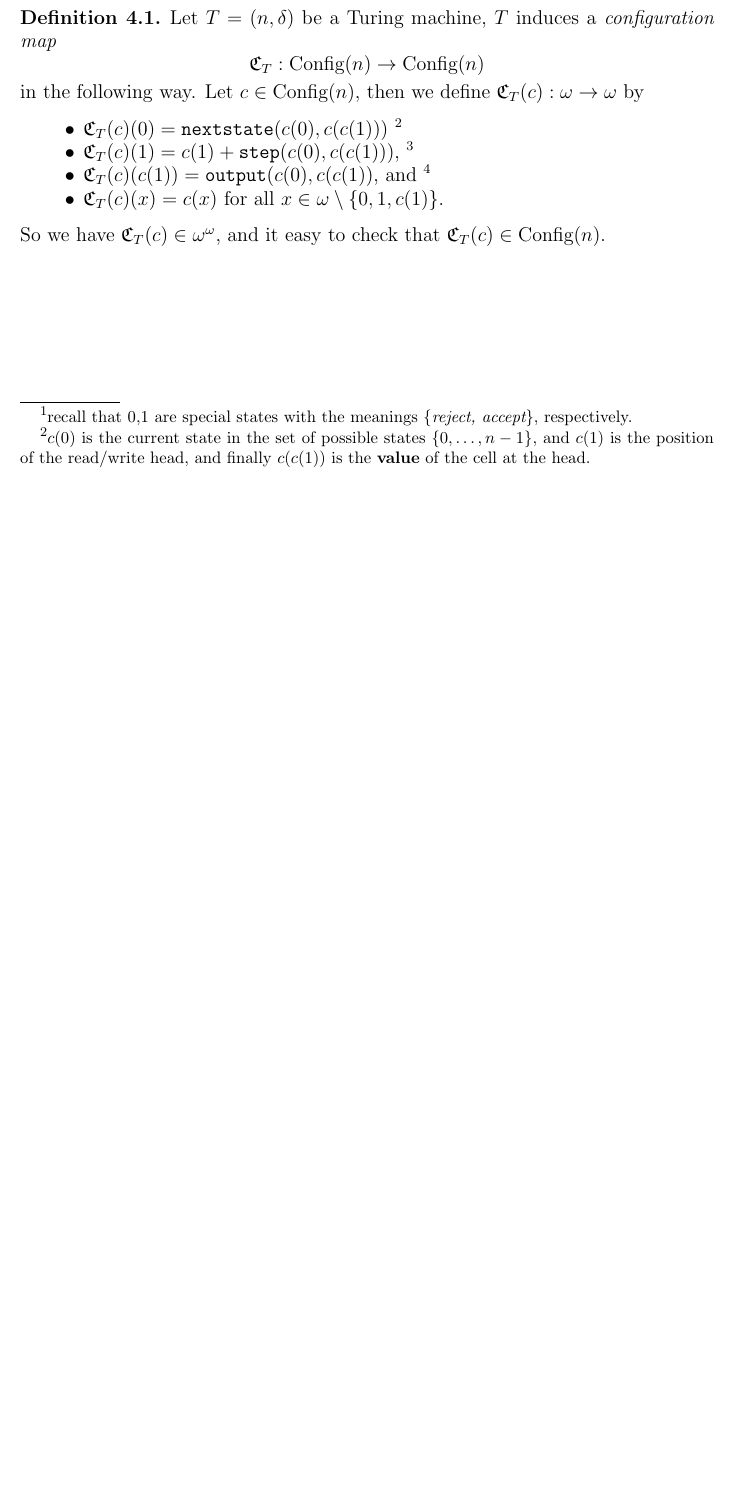
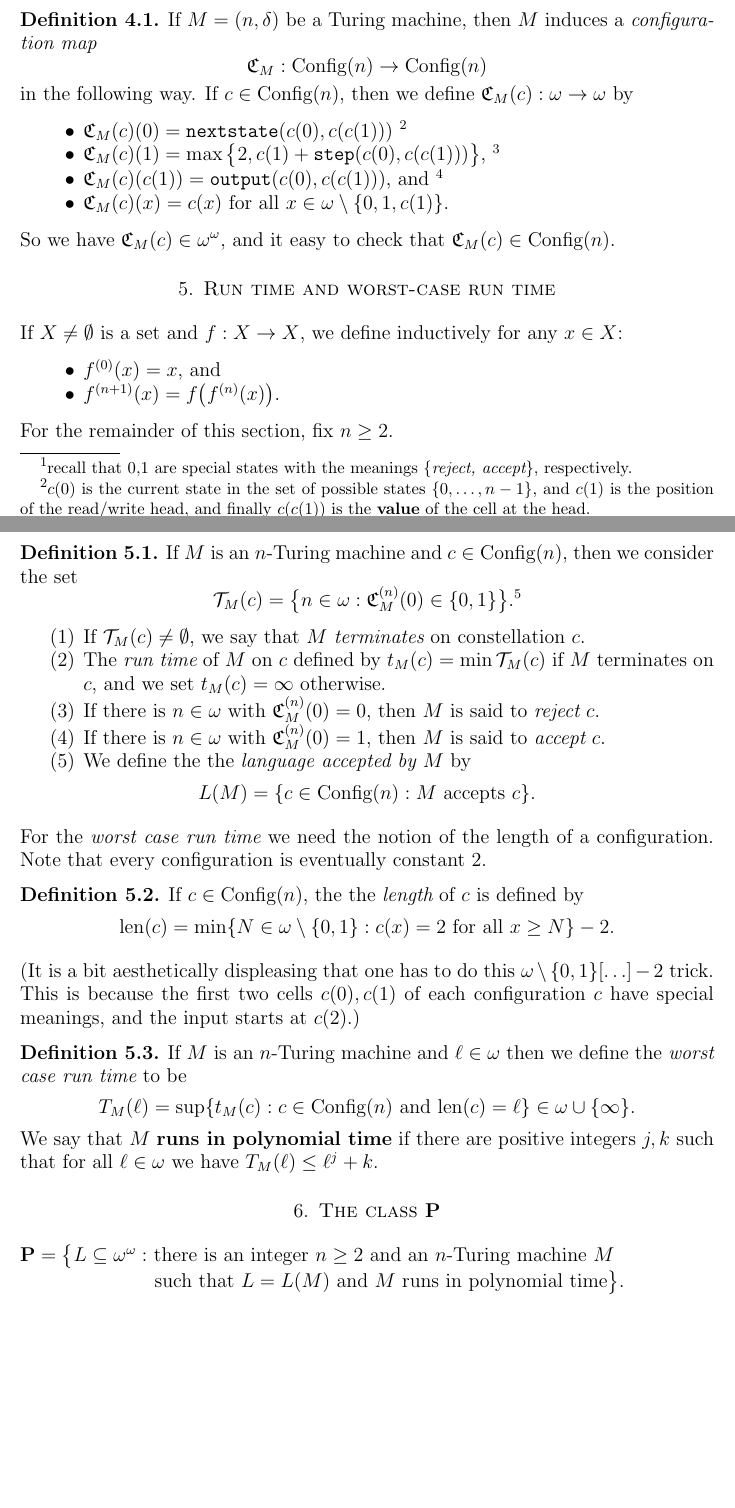
Before and after one commit to dominiczypen/P_vs_NP_formal, a LaTeX paper (p_vs_np.tex): part of page 2 of 2 before the commit and two parts of pages 2 and 3 of 3 after it, the two joined at a grey line, cut so that both start at the same text, the shorter picture padded with empty space. Compiled offline with pdfLaTeX.

Commit message:
Introduced running time, class P

```diff
--- a/p_vs_np.tex
+++ b/p_vs_np.tex
@@ -24,6 +24,7 @@
 \newtheorem{conjecture}[lemma]{Conjecture}
 \newtheorem{exercise}[lemma]{Exercise}
 \newcommand{\C}{\text{Config}}
+\newcommand{\len}{\text{len}}
 
 %-----------------------------------
 \begin{document}
@@ -205,23 +203,90 @@ $\mathtt{pred}(n)$ for all $n\in \omega$.
 \begin{definition}
-    Let $T=(n,\delta)$ be a Turing machine, $T$ induces a {\em configuration
-    map} $${\frak C}_T: \C(n)\to \C(n)$$ in the following way. Let $c\in \C(n)$,
-    then we define ${\frak C}_T(c): \omega \to \omega$ by
+    If $M=(n,\delta)$ be a Turing machine, then $M$ induces a {\em configuration
+    map} $${\frak C}_M: \C(n)\to \C(n)$$ in the following way. If $c\in \C(n)$,
+    then we define ${\frak C}_M(c): \omega \to \omega$ by
 
     \begin{itemize}
-        \item ${\frak C}_T(c)(0) = \mathtt{nextstate}(c(0), c(c(1)))$
+        \item ${\frak C}_M(c)(0) = \mathtt{nextstate}(c(0), c(c(1)))$
             \footnote{$c(0)$ is the current state
             in the set of possible states $\{0,\ldots,n-1\}$, and $c(1)$
             is the position of the read/write head, and finally $c(c(1))$ is the
             {\bf value} of the cell at the head.}
-        \item ${\frak C}_T(c)(1) = c(1) + \mathtt{step}(c(0), c(c(1)))$,
-            \footnote{$\mathtt{step}(c(0),c(c(1)))\in\{-1,1\}$, and $0 - 1 = 0$ in
-            our convention.}
-        \item ${\frak C}_T(c)(c(1)) = \mathtt{output}(c(0), c(c(1))$, and
+        \item ${\frak C}_M(c)(1) =
+            \max\big\{2, c(1) + \mathtt{step}(c(0), c(c(1)))\big\}$,
+            \footnote{$\mathtt{step}(c(0),c(c(1)))\in\{-1,1\}$.}
+        \item ${\frak C}_M(c)(c(1)) = \mathtt{output}(c(0), c(c(1)))$, and
             \footnote{so the output created by the transition function $\delta$ gets
             inserted at the head position $c(1)$.}
-        \item ${\frak C}_T(c)(x) = c(x)$ for all $x\in\omega \setminus \{0,1,c(1)\}$.
+        \item ${\frak C}_M(c)(x) = c(x)$ for all $x\in\omega \setminus \{0,1,c(1)\}$.
     \end{itemize}
-    So we have ${\frak C}_T(c) \in \omega^\omega$, and it easy to check that
-    ${\frak C}_T(c) \in \C(n)$.
+    So we have ${\frak C}_M(c) \in \omega^\omega$, and it easy to check that
+    ${\frak C}_M(c) \in \C(n)$.
 \end{definition}
+
+%------------------------------------
+\section{Run time and worst-case run time}
+
+If $X\neq \emptyset$ is a set and $f:X\to X$, we define inductively for any $x\in X$:
+\begin{itemize}
+    \item $f^{(0)}(x) = x$, and
+    \item $f^{(n+1)}(x) = f\big(f^{(n)}(x)\big)$.
+\end{itemize}
+
+For the remainder of this section, fix $n\geq 2$.
+
+\begin{definition}
+    If $M$ is an $n$-Turing machine and $c\in \C(n)$, then we consider
+    the set
+    $${\mathcal T}_M(c) = \big\{n\in\omega:{\frak C}_M^{(n)}(0) \in
+        \{0,1\}\big\}.\footnote{This is the set of iterations $n$
+        such that the state stored in the first cell is 0 (reject)
+        or 1 (accept).}$$
+    \begin{enumerate}
+        \item If ${\mathcal T}_M(c)\neq\emptyset$, we
+            say that $M$ {\em terminates}
+        on constellation $c$.
+    \item The {\em run time} of $M$ on $c$ defined by
+        $t_M(c) = \min {\mathcal T}_M(c)$ if $M$ terminates on $c$,
+            and we set $t_M(c) = \infty$ otherwise.
+    \item If there is $n\in \omega$ with ${\frak C}_M^{(n)}(0)=0$, then
+        $M$ is said to {\em reject} $c$.
+    \item If there is $n\in \omega$ with ${\frak C}_M^{(n)}(0)=1$, then
+        $M$ is said to {\em accept} $c$.
+    \item We define the
+        the {\em language accepted by $M$} by $$L(M) = \{c \in \C(n): M
+    \text{ accepts } c\}.$$
+    \end{enumerate}
+\end{definition}
+
+For the {\em worst case run time} we need the notion of the
+length of a configuration. Note that every configuration is
+eventually constant $2$.
+
+\begin{definition} If $c\in \C(n)$, the the {\em length} of $c$
+    is defined by $$\len(c) = \min\{N\in\omega\setminus\{0,1\}: c(x) = 2
+   \text{ for all } x\geq N\} - 2.$$
+\end{definition}
+
+(It is a bit aesthetically displeasing that one has to do this
+$\omega\setminus\{0,1\} [\ldots] -2$ trick. This is because the
+first two cells $c(0), c(1)$ of each configuration $c$ have special meanings,
+and the input starts at $c(2)$.)
+
+\begin{definition}
+    If $M$ is an $n$-Turing machine and $\ell\in\omega$ then
+    we define the {\em worst case run time} to be
+    $$T_M(\ell) = \sup\{t_M(c): c \in \C(n)\text{ and }
+    \len(c) = \ell\}\in \omega\cup\{\infty\}.$$ We say
+    that $M$ {\bf runs in
+    polynomial time} if there are positive integers $j, k$
+    such that for all $\ell \in \omega$ we have $T_M(\ell) \leq
+    \ell^j + k.$
+\end{definition}
+
+%--------------------
+\section{The class {\bf P}}
+
+$\mathbf{P} = \big\{L\subseteq \omega^\omega : $ there is an integer $n\geq 2$
+and an $n$-Turing machine $M$ \\ \hspace*{27mm} such that
+$L=L(M)$ and $M$ runs in polynomial time$\big\}$.
 \end{document}
```
Also changed, not shown: p_vs_np.tex (13 more changed lines). Lines whose indentation alone changed are shown as unchanged.
